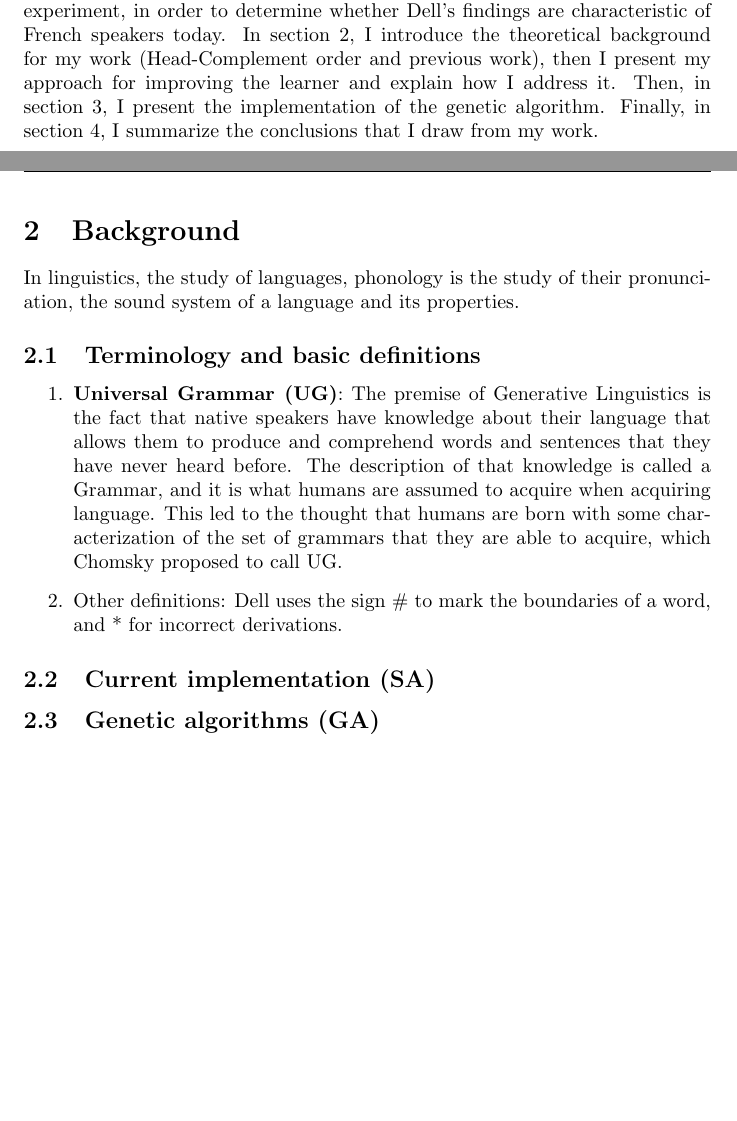
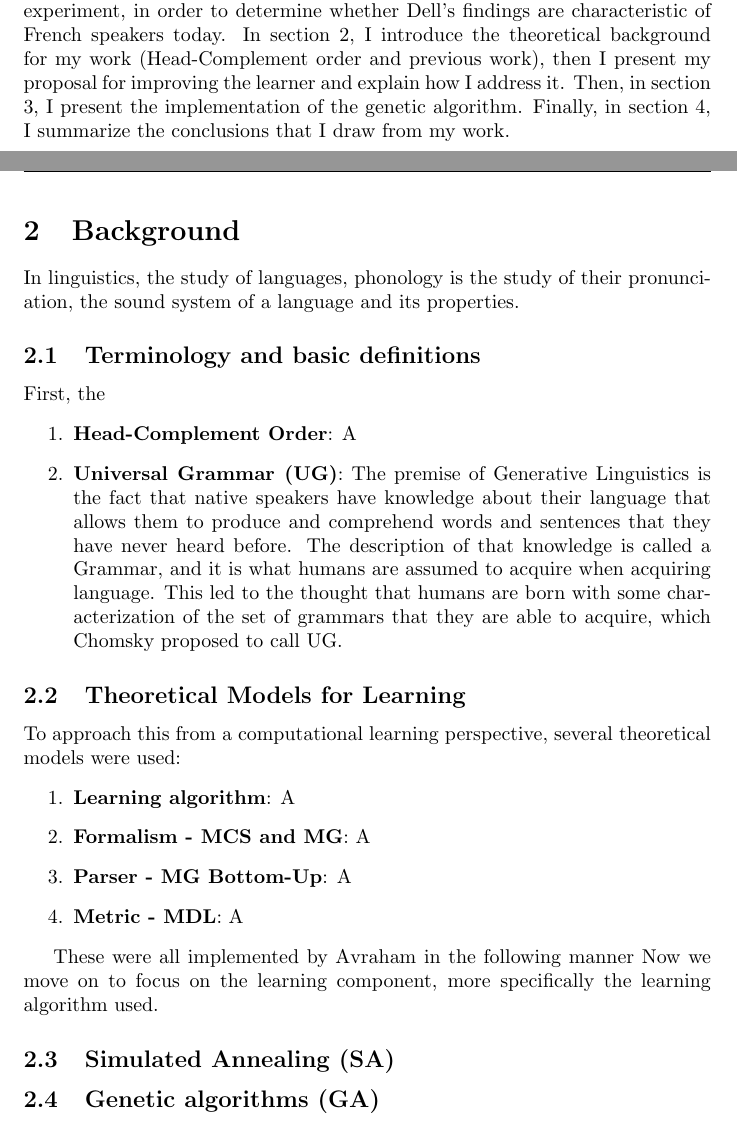
Before and after one commit to roym44/head-comp-syntactic-learner, a LaTeX document (Final Paper/FinalPaper.tex): two parts of pages 2 and 3 of 9, joined at a grey line, cut so that both start at the same text, the shorter picture padded with empty space. Compiled offline with pdfLaTeX.

Commit message:
Ordering definitions and mapping Avraham sections

```diff
--- a/Final Paper/FinalPaper.tex
+++ b/Final Paper/FinalPaper.tex
@@ -73,7 +73,7 @@ This enables us to advance to the next phase, where comparisons can be made betw
 Schwa deletion in French is a phonological pattern that has been extensively researched in phonological literature. A specific instance of such deletion was presented by Dell (1973) in his famous book "Les règles et les sons" (The rules and sounds) under "Schwas en syllabes contiguës" (Schwas in contiguous syllables) among many other cases of schwa deletion. This specific phenomenon is known as Optional Schwa Deletion (henceforth OSD), and has been examined several times later on,  challenging various phonological theories. A question that arises is whether native speakers of French approve/disprove of the different options of deleting the schwa in some cases as Dell suggested.\\
 
 The goal of this paper is to try to answer this question by conducting an experiment, in order to determine whether Dell's findings are characteristic of  French speakers today.
-In section 2, I introduce the theoretical background for my work (Head-Complement order and previous work),  then I present my approach for improving the learner and explain how I address it.
+In section 2, I introduce the theoretical background for my work (Head-Complement order and previous work),  then I present my proposal for improving the learner and explain how I address it.
 Then,  in section 3,  I present the implementation of the genetic algorithm.
 Finally,  in section 4,  I summarize the conclusions that I draw from my work.
 
@@ -81,19 +81,31 @@ Finally,  in section 4,  I summarize the conclusions that I draw from my work.
 \section{Background} % 2 - Background
 In linguistics, the study of languages, phonology is the study of their pronunciation,  the sound system of a language and its properties.
 
-\subsection{Terminology and basic definitions} % Head-Complement order, Theoretical Models for Learning, UG
+\subsection{Terminology and basic definitions} % (Avraham 1 - Head-Complement order)
+First, the
 \begin{enumerate}
-
+  \item \textbf{Head-Complement Order}: A
   \item \textbf{Universal Grammar (UG)}: The premise of Generative Linguistics is the fact that native speakers have knowledge about
 their language that allows them to produce and comprehend words and sentences that they have never heard before. The description of that knowledge is called a Grammar, and it is what humans are assumed to acquire when acquiring language. This led to the thought that humans are born with some characterization of the set of grammars that they are able to acquire,  which Chomsky proposed to call UG.
-% is it necessary???
-  \item Other definitions: Dell uses the sign \# to mark the boundaries of a word, and * for incorrect derivations.
-
 \end{enumerate}
 
 
-% following subsections
-\subsection{Current implementation (SA)}
+\subsection{Theoretical Models for Learning} % (Avraham 2 - Theoretical Models for Learning)
+To approach this from a computational learning perspective, several theoretical models were used:
+\begin{enumerate}
+  \item \textbf{Learning algorithm}: A
+  \item \textbf{Formalism - MCS and MG}: A
+  \item \textbf{Parser - MG Bottom-Up}: A
+  \item \textbf{Metric - MDL}: A
+\end{enumerate}
+
+% Current implementation (Avraham 3 - Implementing Head-Direction Learners)
+These were all implemented by Avraham in the following manner
+Now we move on to focus on the learning component, more specifically the learning algorithm used.
+
+
+% following subsections (my proposal)
+\subsection{Simulated Annealing (SA)}
 \subsection{Genetic algorithms (GA)}
 % (i) Genetic algorithms (what is it? what is the general structure?)
 % (ii) Why choose GA/Use of evolutionary algrithms in statistical NLP bla bla (advantages, why did I choose to go in this direction? based on various articles I have read - צריך לעשות פה סקירות ספרות קטנה ולשכנע למה אני מנסה לממש כזה דבר))
```
Also changed, not shown: Final Paper/FinalPaper.tex (2 more changed lines).
